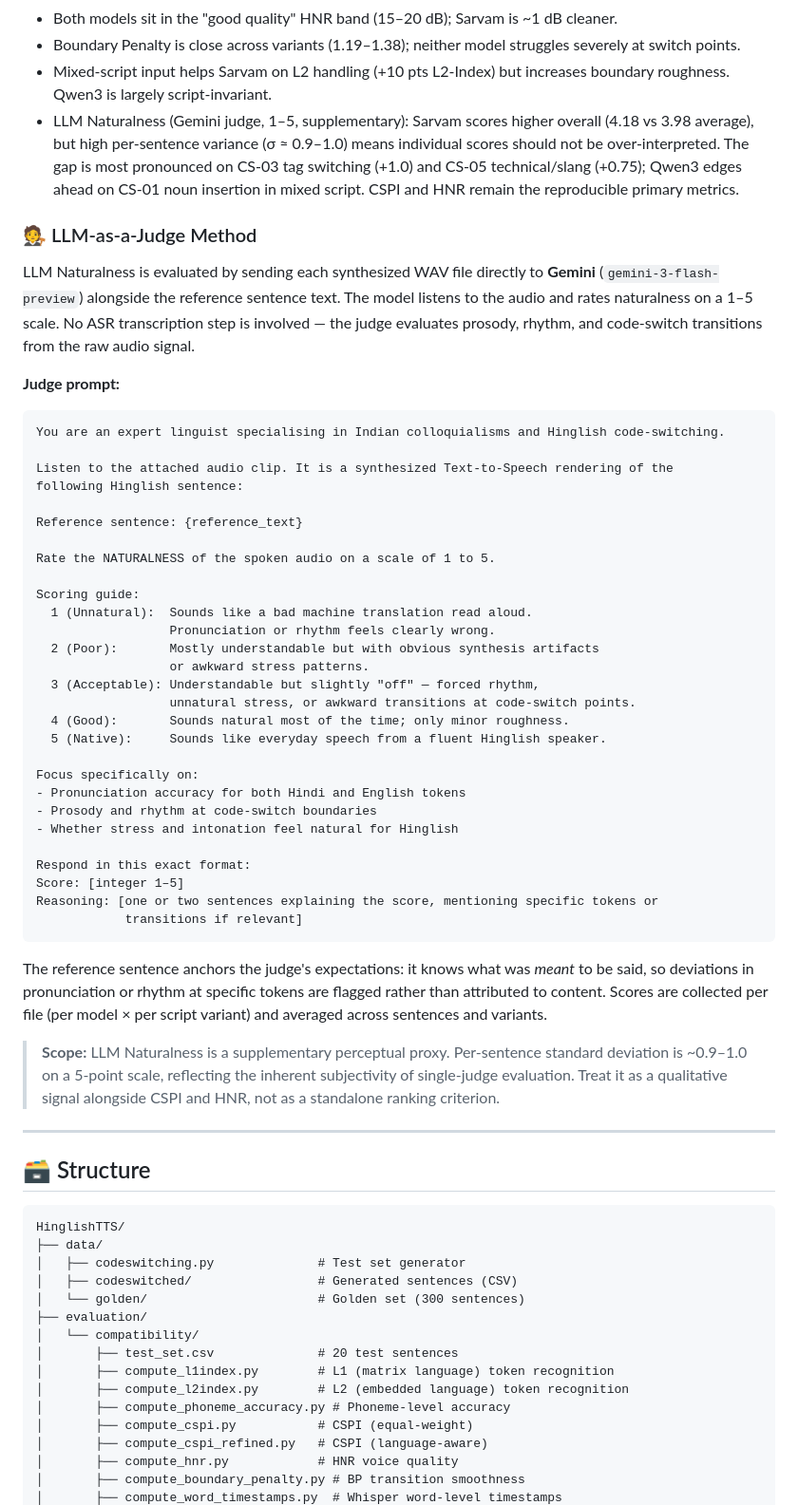
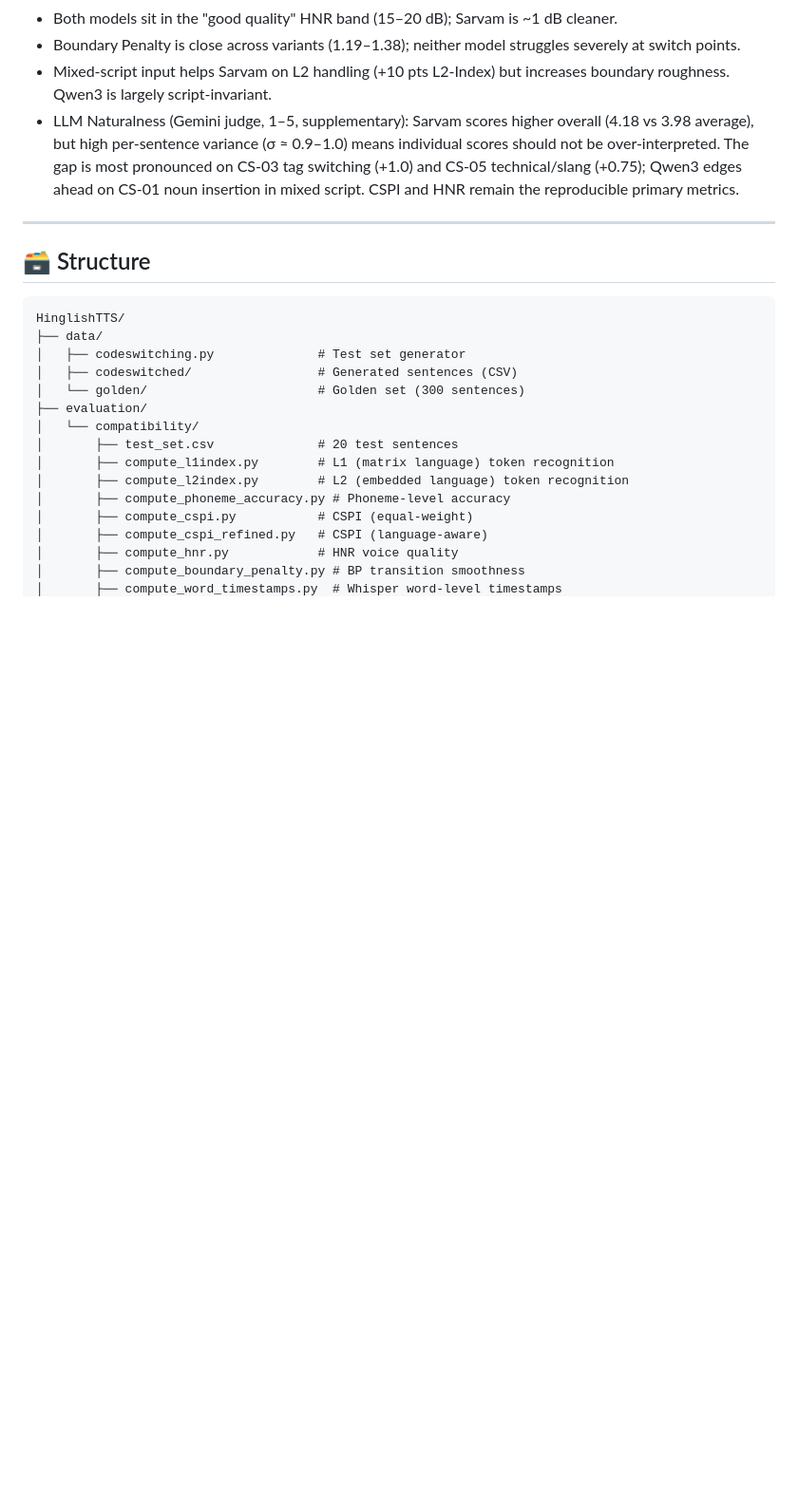
Before and after one commit to gprachi28/HinglishTTS, a Markdown page: README.md, the part around the change. Shown at 95% size. GitHub-like rendering; blank space fills up the shorter version.

Commit message:
docs: remove LLM-as-a-judge method section from README

````diff
--- a/README.md
+++ b/README.md
@@ -144,46 +144,6 @@ Three additional models were attempted but could not be fully benchmarked: **Fis
 - Mixed-script input helps Sarvam on L2 handling (+10 pts L2-Index) but increases boundary roughness. Qwen3 is largely script-invariant.
 - LLM Naturalness (Gemini judge, 1–5, supplementary): Sarvam scores higher overall (4.18 vs 3.98 average), but high per-sentence variance (σ ≈ 0.9–1.0) means individual scores should not be over-interpreted. The gap is most pronounced on CS-03 tag switching (+1.0) and CS-05 technical/slang (+0.75); Qwen3 edges ahead on CS-01 noun insertion in mixed script. CSPI and HNR remain the reproducible primary metrics.
 
-### 🧑‍⚖️ LLM-as-a-Judge Method
-
-LLM Naturalness is evaluated by sending each synthesized WAV file directly to **Gemini** (`gemini-3-flash-preview`) alongside the reference sentence text. The model listens to the audio and rates naturalness on a 1–5 scale. No ASR transcription step is involved — the judge evaluates prosody, rhythm, and code-switch transitions from the raw audio signal.
-
-**Judge prompt:**
-
-```
-You are an expert linguist specialising in Indian colloquialisms and Hinglish code-switching.
-
-Listen to the attached audio clip. It is a synthesized Text-to-Speech rendering of the
-following Hinglish sentence:
-
-Reference sentence: {reference_text}
-
-Rate the NATURALNESS of the spoken audio on a scale of 1 to 5.
-
-Scoring guide:
-  1 (Unnatural):  Sounds like a bad machine translation read aloud.
-                  Pronunciation or rhythm feels clearly wrong.
-  2 (Poor):       Mostly understandable but with obvious synthesis artifacts
-                  or awkward stress patterns.
-  3 (Acceptable): Understandable but slightly "off" — forced rhythm,
-                  unnatural stress, or awkward transitions at code-switch points.
-  4 (Good):       Sounds natural most of the time; only minor roughness.
-  5 (Native):     Sounds like everyday speech from a fluent Hinglish speaker.
-
-Focus specifically on:
-- Pronunciation accuracy for both Hindi and English tokens
-- Prosody and rhythm at code-switch boundaries
-- Whether stress and intonation feel natural for Hinglish
-
-Respond in this exact format:
-Score: [integer 1–5]
-Reasoning: [one or two sentences explaining the score, mentioning specific tokens or
-            transitions if relevant]
-```
-
-The reference sentence anchors the judge's expectations: it knows what was *meant* to be said, so deviations in pronunciation or rhythm at specific tokens are flagged rather than attributed to content. Scores are collected per file (per model × per script variant) and averaged across sentences and variants.
-
-> **Scope:** LLM Naturalness is a supplementary perceptual proxy. Per-sentence standard deviation is ~0.9–1.0 on a 5-point scale, reflecting the inherent subjectivity of single-judge evaluation. Treat it as a qualitative signal alongside CSPI and HNR, not as a standalone ranking criterion.
 
 ---
 
````
